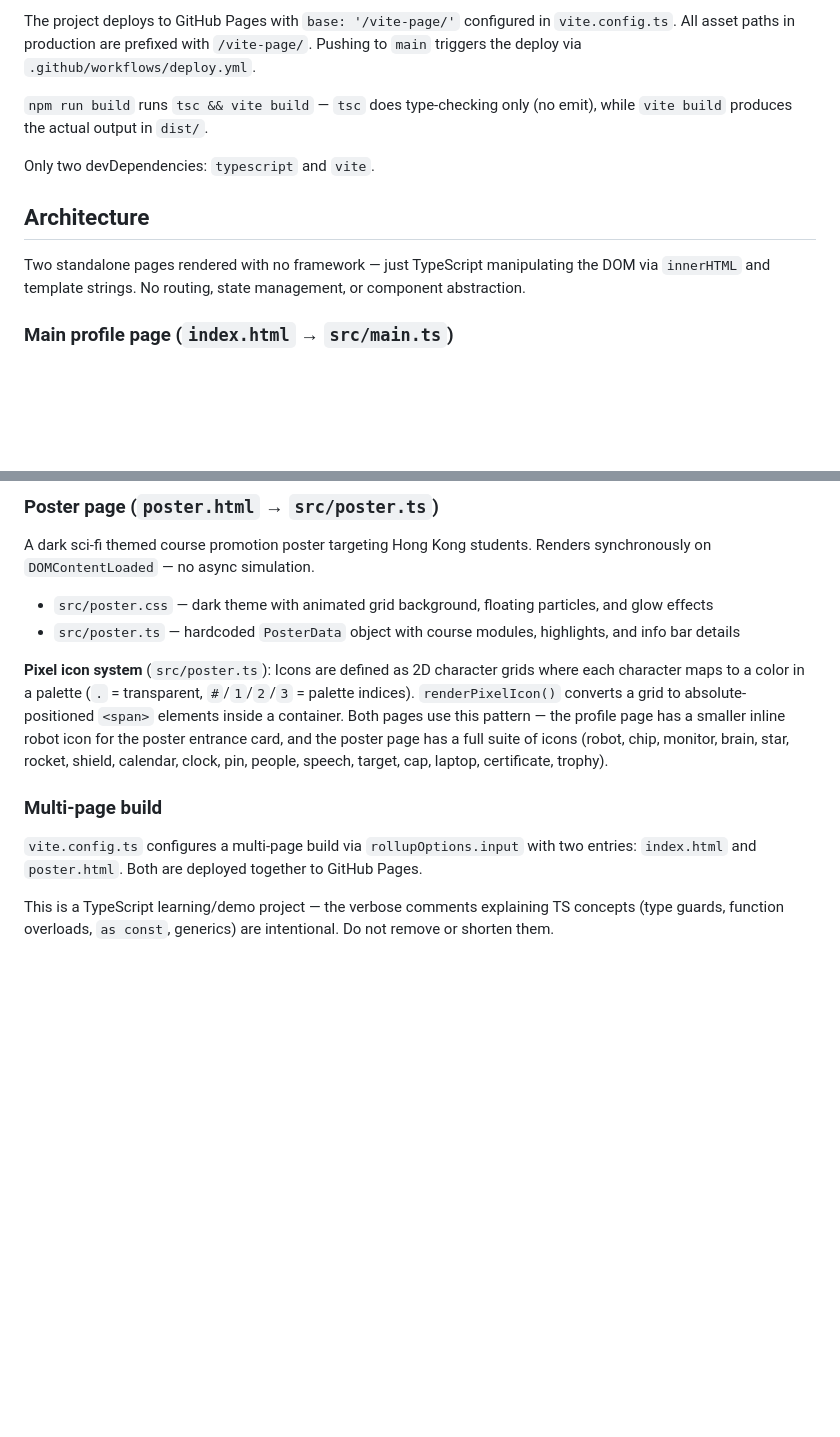
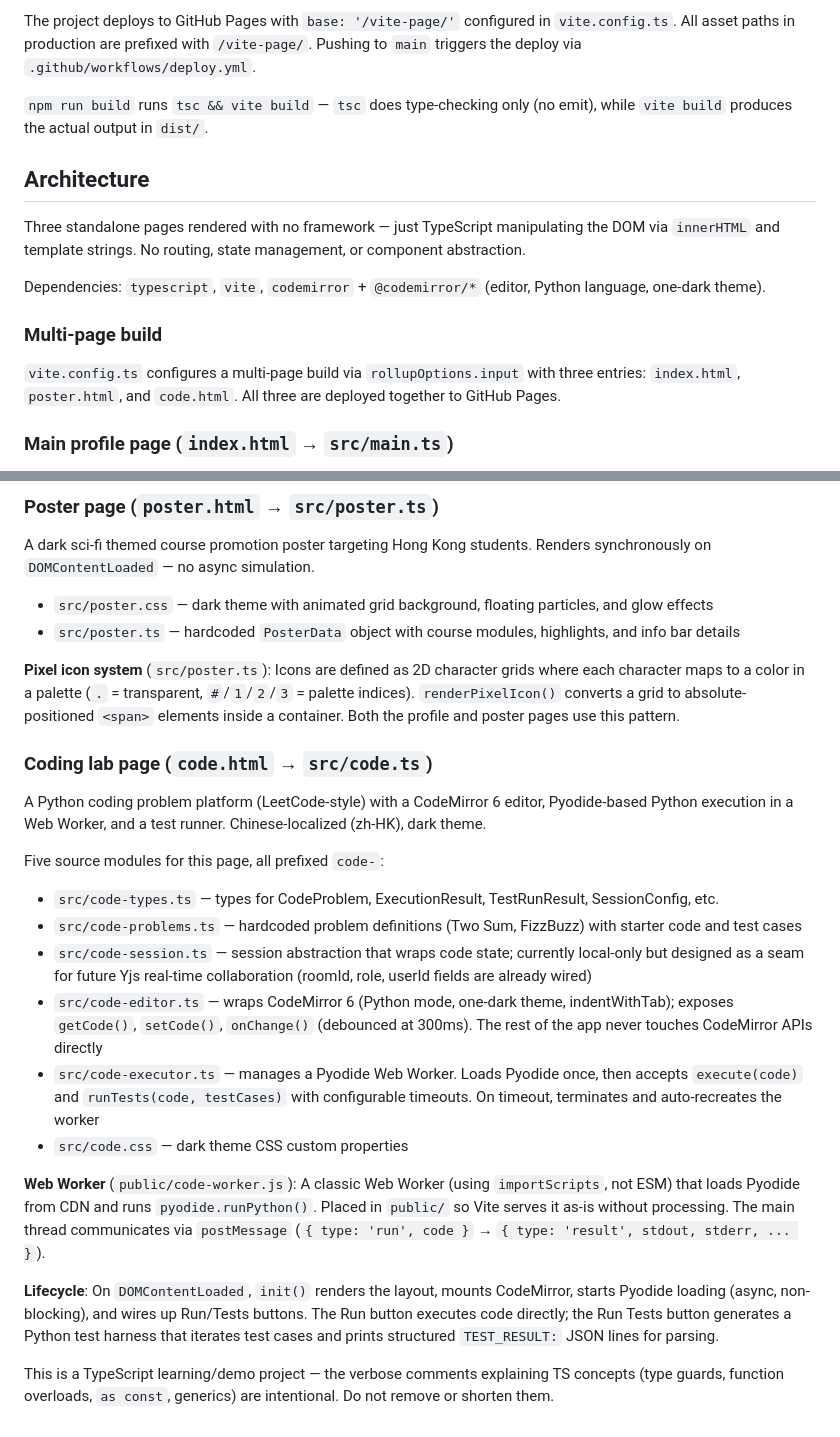
Before and after one commit to jackform/vite-page, a Markdown page: CLAUDE.md, 2 parts joined by grey strips. GitHub-like rendering; blank space fills up the shorter version.

```diff
--- a/CLAUDE.md
+++ b/CLAUDE.md
@@ -16,11 +16,15 @@ The project deploys to GitHub Pages with `base: '/vite-page/'` configured in `vi
 
 `npm run build` runs `tsc && vite build` — `tsc` does type-checking only (no emit), while `vite build` produces the actual output in `dist/`.
 
-Only two devDependencies: `typescript` and `vite`.
-
 ## Architecture
 
-Two standalone pages rendered with no framework — just TypeScript manipulating the DOM via `innerHTML` and template strings. No routing, state management, or component abstraction.
+Three standalone pages rendered with no framework — just TypeScript manipulating the DOM via `innerHTML` and template strings. No routing, state management, or component abstraction.
+
+Dependencies: `typescript`, `vite`, `codemirror` + `@codemirror/*` (editor, Python language, one-dark theme).
+
+### Multi-page build
+
+`vite.config.ts` configures a multi-page build via `rollupOptions.input` with three entries: `index.html`, `poster.html`, and `code.html`. All three are deployed together to GitHub Pages.
 
 ### Main profile page (`index.html` → `src/main.ts`)
 
@@ -38,10 +42,22 @@ A dark sci-fi themed course promotion poster targeting Hong Kong students. Rende
 - `src/poster.css` — dark theme with animated grid background, floating particles, and glow effects
 - `src/poster.ts` — hardcoded `PosterData` object with course modules, highlights, and info bar details
 
-**Pixel icon system** (`src/poster.ts`): Icons are defined as 2D character grids where each character maps to a color in a palette (`.` = transparent, `#`/`1`/`2`/`3` = palette indices). `renderPixelIcon()` converts a grid to absolute-positioned `<span>` elements inside a container. Both pages use this pattern — the profile page has a smaller inline robot icon for the poster entrance card, and the poster page has a full suite of icons (robot, chip, monitor, brain, star, rocket, shield, calendar, clock, pin, people, speech, target, cap, laptop, certificate, trophy).
+**Pixel icon system** (`src/poster.ts`): Icons are defined as 2D character grids where each character maps to a color in a palette (`.` = transparent, `#`/`1`/`2`/`3` = palette indices). `renderPixelIcon()` converts a grid to absolute-positioned `<span>` elements inside a container. Both the profile and poster pages use this pattern.
 
-### Multi-page build
+### Coding lab page (`code.html` → `src/code.ts`)
 
-`vite.config.ts` configures a multi-page build via `rollupOptions.input` with two entries: `index.html` and `poster.html`. Both are deployed together to GitHub Pages.
+A Python coding problem platform (LeetCode-style) with a CodeMirror 6 editor, Pyodide-based Python execution in a Web Worker, and a test runner. Chinese-localized (zh-HK), dark theme.
+
+Five source modules for this page, all prefixed `code-`:
+- `src/code-types.ts` — types for CodeProblem, ExecutionResult, TestRunResult, SessionConfig, etc.
+- `src/code-problems.ts` — hardcoded problem definitions (Two Sum, FizzBuzz) with starter code and test cases
+- `src/code-session.ts` — session abstraction that wraps code state; currently local-only but designed as a seam for future Yjs real-time collaboration (roomId, role, userId fields are already wired)
+- `src/code-editor.ts` — wraps CodeMirror 6 (Python mode, one-dark theme, indentWithTab); exposes `getCode()`, `setCode()`, `onChange()` (debounced at 300ms). The rest of the app never touches CodeMirror APIs directly
+- `src/code-executor.ts` — manages a Pyodide Web Worker. Loads Pyodide once, then accepts `execute(code)` and `runTests(code, testCases)` with configurable timeouts. On timeout, terminates and auto-recreates the worker
+- `src/code.css` — dark theme CSS custom properties
+
+**Web Worker** (`public/code-worker.js`): A classic Web Worker (using `importScripts`, not ESM) that loads Pyodide from CDN and runs `pyodide.runPython()`. Placed in `public/` so Vite serves it as-is without processing. The main thread communicates via `postMessage` (`{ type: 'run', code }` → `{ type: 'result', stdout, stderr, ... }`).
+
+**Lifecycle**: On `DOMContentLoaded`, `init()` renders the layout, mounts CodeMirror, starts Pyodide loading (async, non-blocking), and wires up Run/Tests buttons. The Run button executes code directly; the Run Tests button generates a Python test harness that iterates test cases and prints structured `TEST_RESULT:` JSON lines for parsing.
 
 This is a TypeScript learning/demo project — the verbose comments explaining TS concepts (type guards, function overloads, `as const`, generics) are intentional. Do not remove or shorten them.
```
